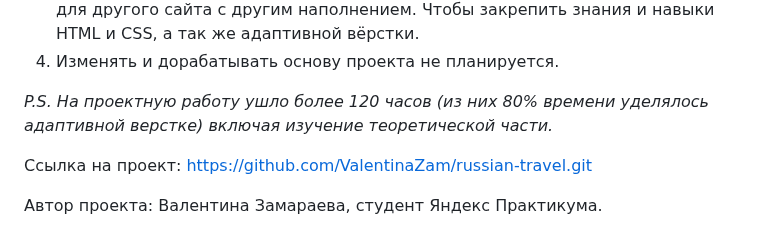
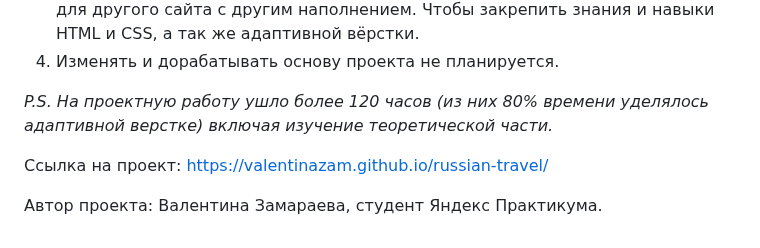
Before and after one commit to ValentinaZam/russian-travel, a Markdown page: README.md, the part around the change. Rendered like a GitHub page.

Commit message:
В README добавлены ссылка на проект

```diff
--- a/README.md
+++ b/README.md
@@ -46,7 +46,7 @@ _____
 
 *P.S. На проектную работу ушло более 120 часов (из них 80% времени уделялось адаптивной верстке) включая изучение теоретической части.*
 
-Ссылка на проект: https://github.com/ValentinaZam/russian-travel.git
+Ссылка на проект: https://valentinazam.github.io/russian-travel/
 
 
 Автор проекта: Валентина Замараева, студент Яндекс Практикума.
```
